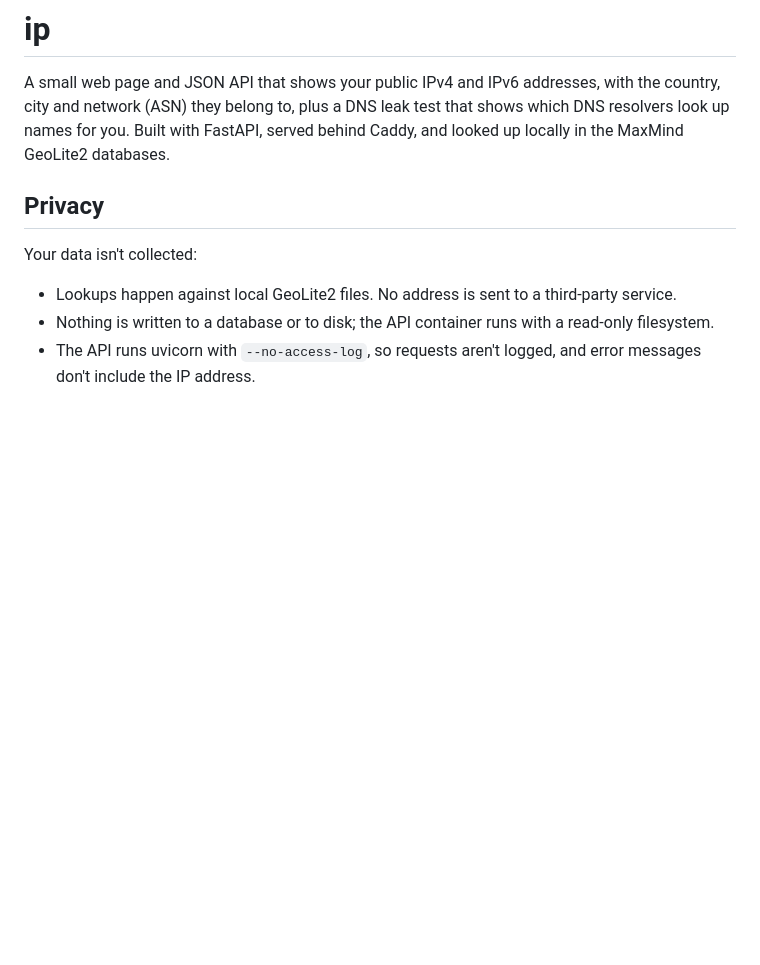
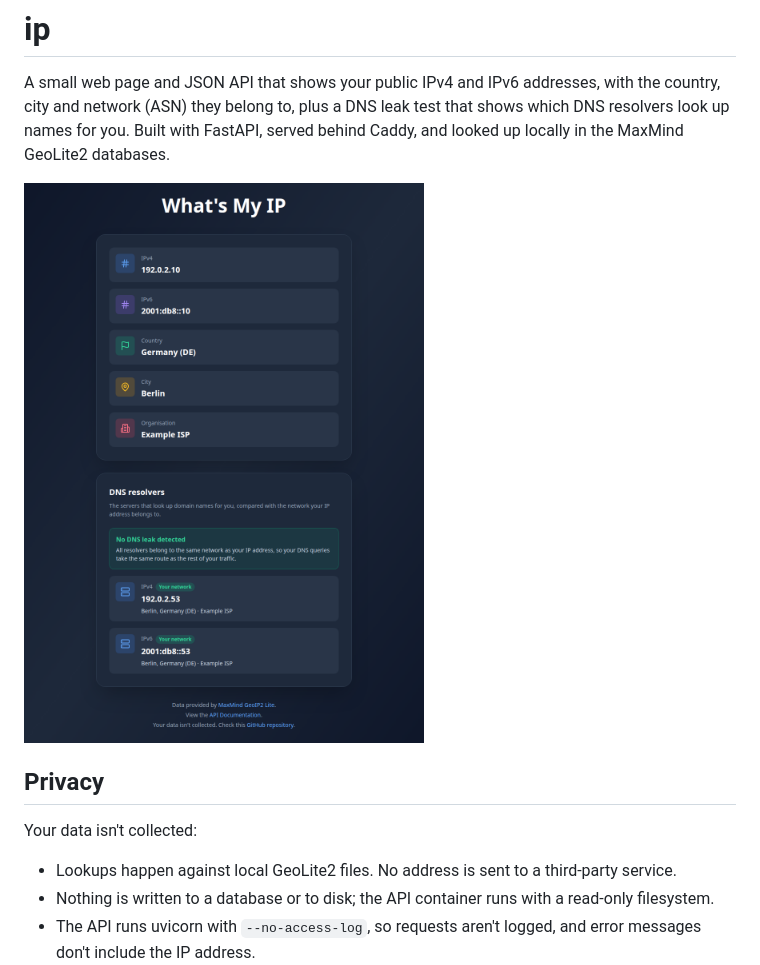
Before and after one commit to sprytnyk/ip, a Markdown page: README.md, the part around the change. GitHub-like rendering; pictures changed too: docs/screenshot.png (added); blank space fills up the shorter version.

Commit message:
docs: add screenshot to readme
Rendered with documentation-only example addresses.

```diff
--- a/README.md
+++ b/README.md
@@ -4,6 +4,8 @@ A small web page and JSON API that shows your public IPv4 and IPv6 addresses,
 with the country, city and network (ASN) they belong to, plus a DNS leak
 test that shows which DNS resolvers look up names for you. Built with FastAPI,
 served behind Caddy, and looked up locally in the MaxMind GeoLite2 databases.
+
+![The home page with example addresses](docs/screenshot.png)
 
 ## Privacy
 
```
